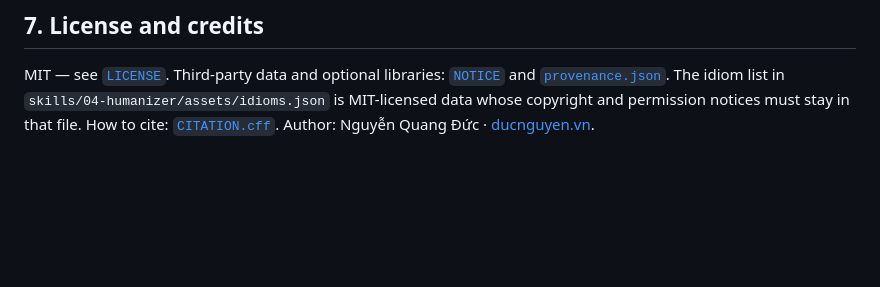
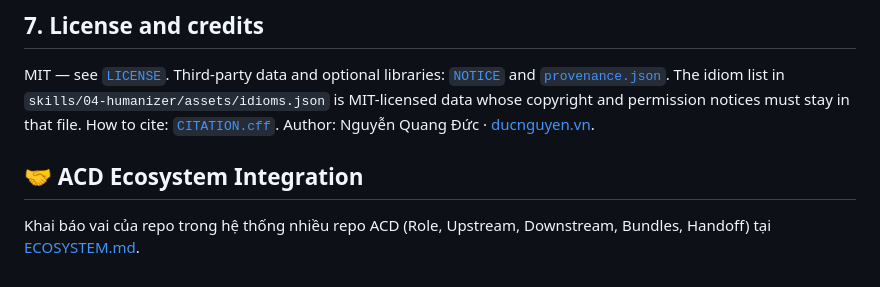
Before and after one commit to ducnguyen221/agent-writing-studio, a Markdown page: README.md, the part around the change. Drawn GitHub-style; blank space fills up the shorter version.

Commit message:
docs: them ECOSYSTEM.md khai bao vai trong he thong ACD
Co-Authored-By: Claude Sonnet 5.5 <noreply@anthropic.com>

```diff
--- a/README.md
+++ b/README.md
@@ -185,3 +185,7 @@ MIT — see [`LICENSE`](LICENSE). Third-party data and optional libraries: [`NOT
 [`provenance.json`](provenance.json). The idiom list in `skills/04-humanizer/assets/idioms.json` is
 MIT-licensed data whose copyright and permission notices must stay in that file. How to cite:
 [`CITATION.cff`](CITATION.cff). Author: Nguyễn Quang Đức · [ducnguyen.vn](https://ducnguyen.vn).
+
+## 🤝 ACD Ecosystem Integration
+
+Khai báo vai của repo trong hệ thống nhiều repo ACD (Role, Upstream, Downstream, Bundles, Handoff) tại [ECOSYSTEM.md](ECOSYSTEM.md).
```
Also changed, not shown: ECOSYSTEM.md (added, +8 -0 lines).
